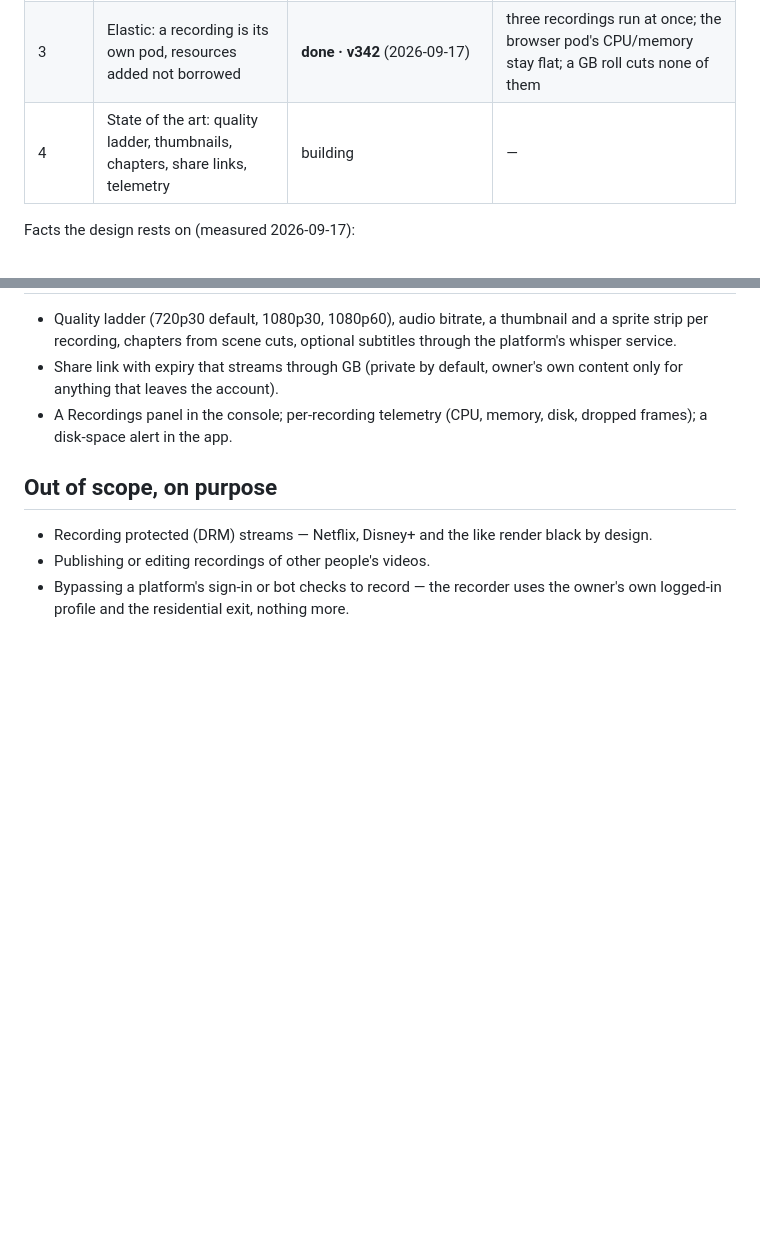
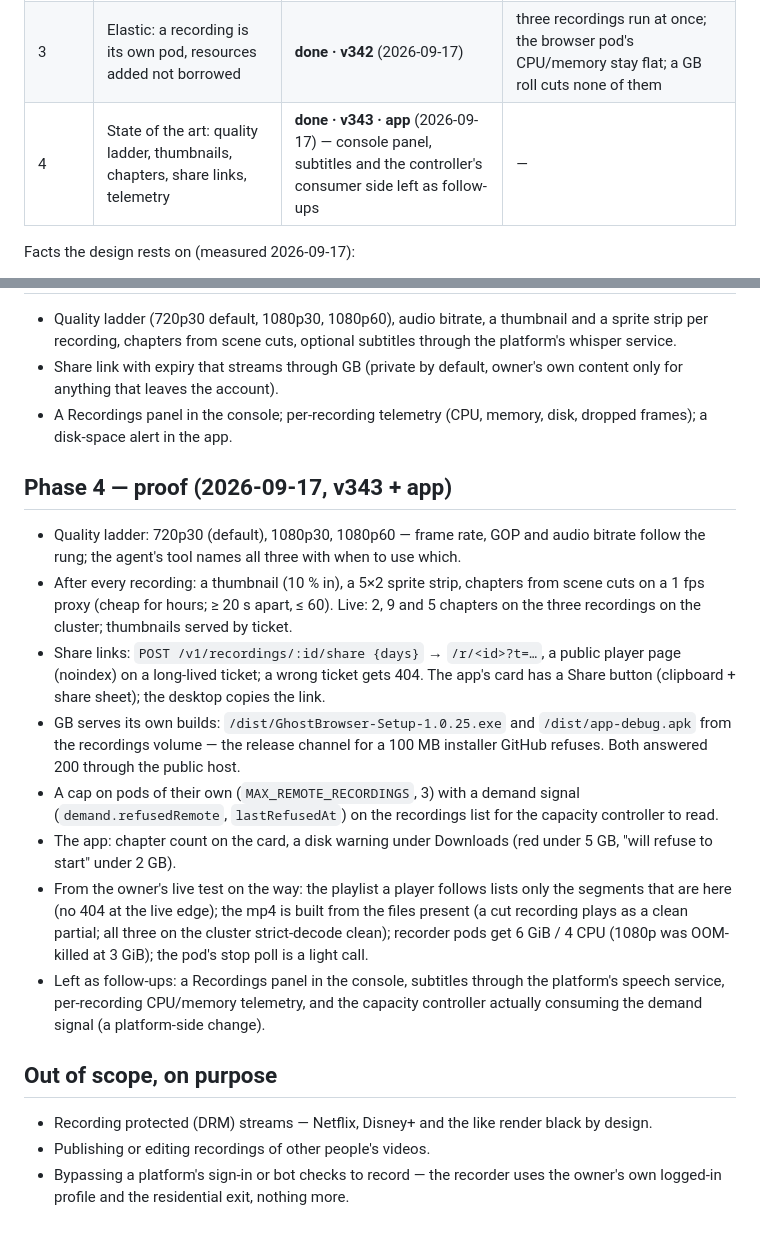
Before and after one commit to Wvdstoep/ghost-browser, a Markdown page: docs/RECORDER-PLAN.md, 2 parts joined by grey strips. Drawn GitHub-style; blank space fills up the shorter version.

Commit message:
docs: recorder Phase 4 done - proof (ladder, thumbnails/sprites/chapters live, share pages, GB serves its own builds, remote cap + demand signal) and the follow-ups

```diff
--- a/docs/RECORDER-PLAN.md
+++ b/docs/RECORDER-PLAN.md
@@ -8,7 +8,7 @@ Status board (keep this table current; it is the hand-off between sessions):
 | 1 | The engine: any duration, nothing in memory, survives restarts | **done · v338** (2026-09-17) | a 2-hour recording plays while it records and after; a pod roll mid-recording leaves a playable partial |
 | 2 | The agent and the app: ask, watch, stream, download | **built · v340 · app** (2026-09-17) — chat proof done; the phone's Play / Save / Stop are the owner's check | "go to the newest MrBeast video, record it full screen with sound and save it" works end to end from the chat |
 | 3 | Elastic: a recording is its own pod, resources added not borrowed | **done · v342** (2026-09-17) | three recordings run at once; the browser pod's CPU/memory stay flat; a GB roll cuts none of them |
-| 4 | State of the art: quality ladder, thumbnails, chapters, share links, telemetry | building | — |
+| 4 | State of the art: quality ladder, thumbnails, chapters, share links, telemetry | **done · v343 · app** (2026-09-17) — console panel, subtitles and the controller's consumer side left as follow-ups | — |
 
 Facts the design rests on (measured 2026-09-17):
 
@@ -98,6 +98,17 @@ Facts the design rests on (measured 2026-09-17):
 - Share link with expiry that streams through GB (private by default, owner's own content only for anything that leaves the account).
 - A Recordings panel in the console; per-recording telemetry (CPU, memory, disk, dropped frames); a disk-space alert in the app.
 
+## Phase 4 — proof (2026-09-17, v343 + app)
+
+- Quality ladder: 720p30 (default), 1080p30, 1080p60 — frame rate, GOP and audio bitrate follow the rung; the agent's tool names all three with when to use which.
+- After every recording: a thumbnail (10 % in), a 5×2 sprite strip, chapters from scene cuts on a 1 fps proxy (cheap for hours; ≥ 20 s apart, ≤ 60). Live: 2, 9 and 5 chapters on the three recordings on the cluster; thumbnails served by ticket.
+- Share links: `POST /v1/recordings/:id/share {days}` → `/r/<id>?t=…`, a public player page (noindex) on a long-lived ticket; a wrong ticket gets 404. The app's card has a Share button (clipboard + share sheet); the desktop copies the link.
+- GB serves its own builds: `/dist/GhostBrowser-Setup-1.0.25.exe` and `/dist/app-debug.apk` from the recordings volume — the release channel for a 100 MB installer GitHub refuses. Both answered 200 through the public host.
+- A cap on pods of their own (`MAX_REMOTE_RECORDINGS`, 3) with a demand signal (`demand.refusedRemote`, `lastRefusedAt`) on the recordings list for the capacity controller to read.
+- The app: chapter count on the card, a disk warning under Downloads (red under 5 GB, "will refuse to start" under 2 GB).
+- From the owner's live test on the way: the playlist a player follows lists only the segments that are here (no 404 at the live edge); the mp4 is built from the files present (a cut recording plays as a clean partial; all three on the cluster strict-decode clean); recorder pods get 6 GiB / 4 CPU (1080p was OOM-killed at 3 GiB); the pod's stop poll is a light call.
+- Left as follow-ups: a Recordings panel in the console, subtitles through the platform's speech service, per-recording CPU/memory telemetry, and the capacity controller actually consuming the demand signal (a platform-side change).
+
 ## Out of scope, on purpose
 
 - Recording protected (DRM) streams — Netflix, Disney+ and the like render black by design.
```
